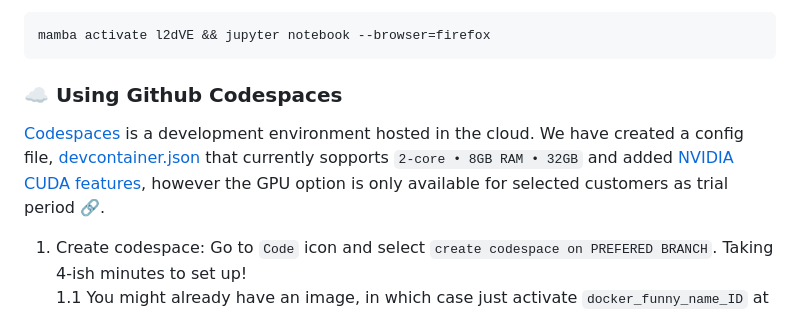
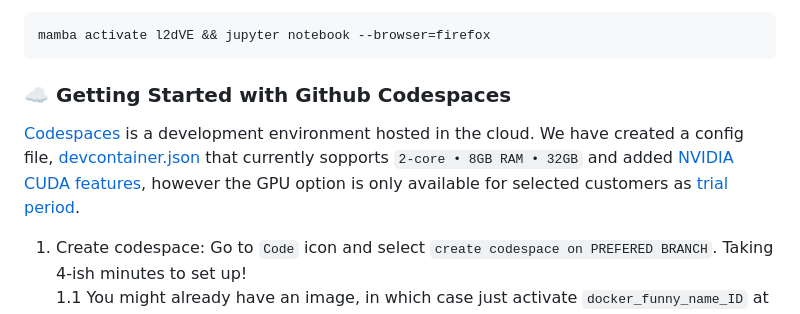
Before and after one commit to AdamTest24/Case_Studies_L2D, a Markdown page: README.md, the part around the change. GitHub-like rendering.

Commit message:
renames title to get started with codespaces and fix links #29

````diff
--- a/README.md
+++ b/README.md
@@ -18,9 +18,9 @@ Then you can launch your jupyter notebooks.
 mamba activate l2dVE && jupyter notebook --browser=firefox
 ```
 
-### :cloud: Using Github Codespaces
+### :cloud: Getting Started with Github Codespaces
 [Codespaces](https://docs.github.com/en/codespaces/overview) is a development environment hosted in the cloud.
-We have created a config file, [devcontainer.json](devcontainer/devcontainer.json) that currently sopports `2-core • 8GB RAM • 32GB` and added [NVIDIA CUDA features](https://github.com/devcontainers/features/pkgs/container/features%2Fnvidia-cuda), however the GPU option is only available for selected customers as trial period [:link:](https://docs.github.com/en/enterprise-cloud@latest/codespaces/developing-in-a-codespace/getting-started-with-github-codespaces-for-machine-learning).
+We have created a config file, [devcontainer.json](.devcontainer/devcontainer.json) that currently sopports `2-core • 8GB RAM • 32GB` and added [NVIDIA CUDA features](https://github.com/devcontainers/features/pkgs/container/features%2Fnvidia-cuda), however the GPU option is only available for selected customers as [trial period](https://docs.github.com/en/enterprise-cloud@latest/codespaces/developing-in-a-codespace/getting-started-with-github-codespaces-for-machine-learning).
 
 1. Create codespace: Go to `Code` icon and select `create codespace on PREFERED BRANCH`. Taking 4-ish minutes to set up!
 	1.1 You might already have an image, in which case just activate `docker_funny_name_ID` at https://github.com/codespaces
````
